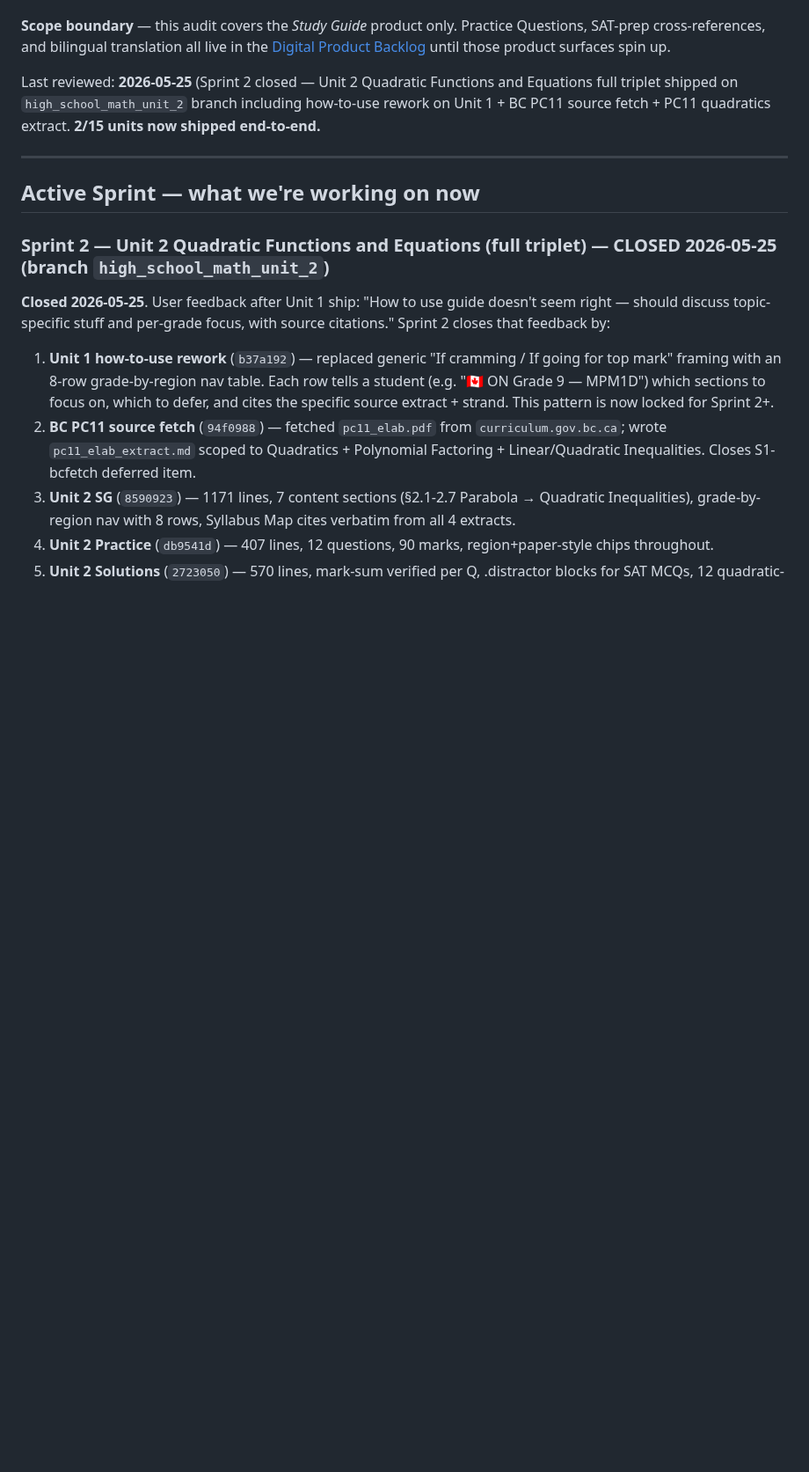
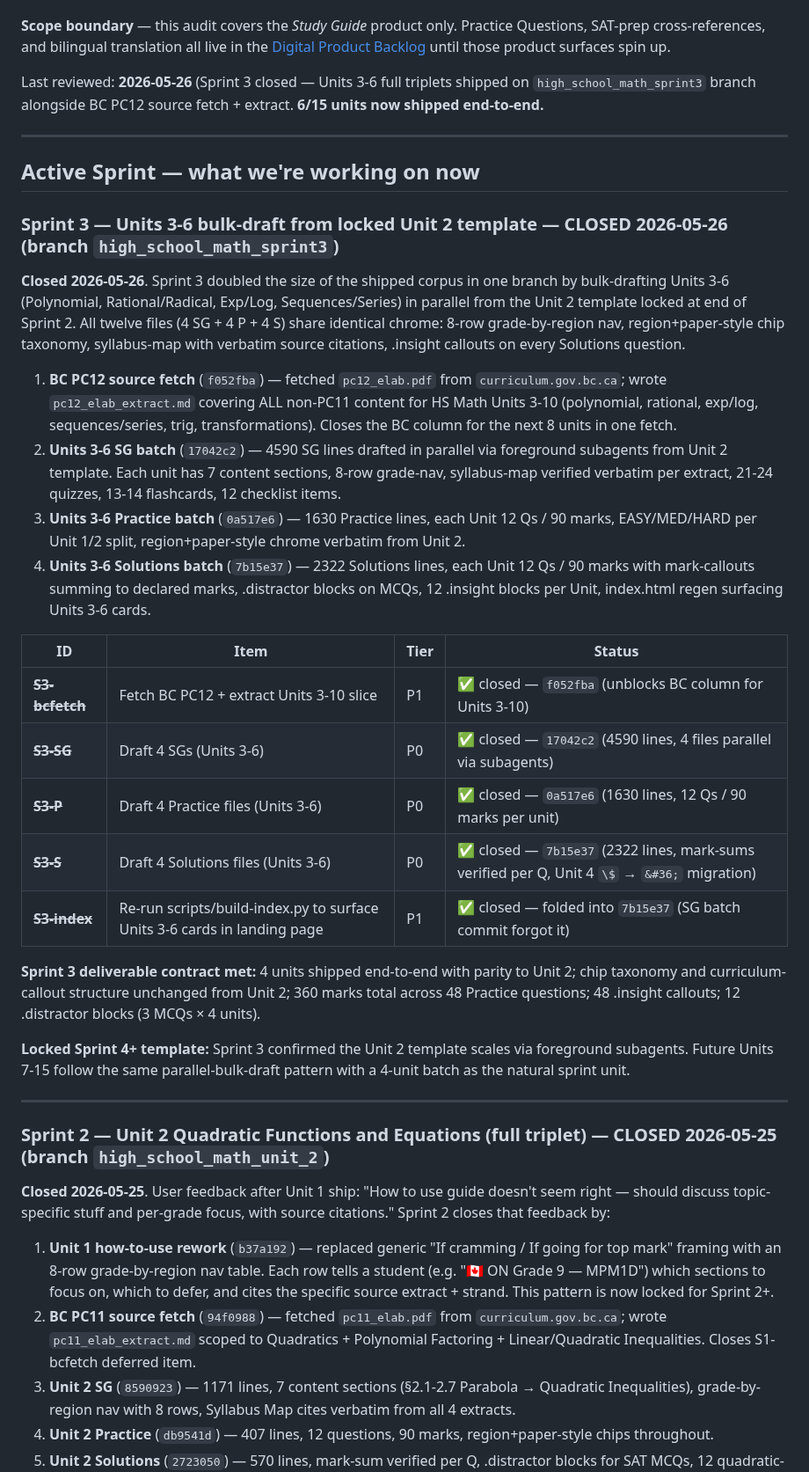
Before and after one commit to AlexLiu2233/dingrui-products, a Markdown page: High School Math/AUDIT.md, the part around one of its changes. Shown at 88% size. GitHub-like rendering; blank space fills up the shorter version.

Commit message:
HS Math: close Sprint 3 — Units 3-6 full triplets shipped
Adds Sprint 3 section to AUDIT.md (closed 2026-05-26), promotes Sprint
2 down into the closed-sprint history, and fills Cross-Unit Snapshot
rows 1-6 with shipped counts. Sprint 4 (Unit 7 Right-Triangle Trig) is
the next queued sprint.

Sprint 3 commits, in shipped order:
- f052fba  BC PC12 source fetch + extract (Units 3-10 BC column)
- 17042c2  Units 3-6 Study Guides batch (4590 lines, 4 parallel)
- 0a517e6  Units 3-6 Practice batch (1630 lines, 12 Q / 90 mk per unit)
- 7b15e37  Units 3-6 Solutions batch + index.html regen

6/15 HS Math units now shipped end-to-end on `high_school_math_sprint3`.
Branch ready for fast-forward into main pending user review.

Co-Authored-By: Claude Opus 4.7 (1M context) <noreply@anthropic.com>

```diff
--- a/High School Math/AUDIT.md
+++ b/High School Math/AUDIT.md
@@ -25,14 +25,61 @@ Practice Questions, SAT-prep cross-references, and bilingual translation
 all live in the [Digital Product Backlog](#digital-product-backlog) until
 those product surfaces spin up.
 
-Last reviewed: **2026-05-25** (Sprint 2 closed — Unit 2 Quadratic
-Functions and Equations full triplet shipped on `high_school_math_unit_2`
-branch including how-to-use rework on Unit 1 + BC PC11 source fetch +
-PC11 quadratics extract. **2/15 units now shipped end-to-end.**
+Last reviewed: **2026-05-26** (Sprint 3 closed — Units 3-6 full triplets
+shipped on `high_school_math_sprint3` branch alongside BC PC12 source
+fetch + extract. **6/15 units now shipped end-to-end.**
 
 ---
 
 ## Active Sprint — what we're working on now
+
+### Sprint 3 — Units 3-6 bulk-draft from locked Unit 2 template — **CLOSED 2026-05-26** (branch `high_school_math_sprint3`)
+
+**Closed 2026-05-26**. Sprint 3 doubled the size of the shipped corpus
+in one branch by bulk-drafting Units 3-6 (Polynomial, Rational/Radical,
+Exp/Log, Sequences/Series) in parallel from the Unit 2 template locked
+at end of Sprint 2. All twelve files (4 SG + 4 P + 4 S) share identical
+chrome: 8-row grade-by-region nav, region+paper-style chip taxonomy,
+syllabus-map with verbatim source citations, .insight callouts on every
+Solutions question.
+
+1. **BC PC12 source fetch** (`f052fba`) — fetched `pc12_elab.pdf` from
+   `curriculum.gov.bc.ca`; wrote `pc12_elab_extract.md` covering ALL
+   non-PC11 content for HS Math Units 3-10 (polynomial, rational, exp/log,
+   sequences/series, trig, transformations). Closes the BC column for
+   the next 8 units in one fetch.
+2. **Units 3-6 SG batch** (`17042c2`) — 4590 SG lines drafted in
+   parallel via foreground subagents from Unit 2 template. Each unit
+   has 7 content sections, 8-row grade-nav, syllabus-map verified
+   verbatim per extract, 21-24 quizzes, 13-14 flashcards, 12 checklist
+   items.
+3. **Units 3-6 Practice batch** (`0a517e6`) — 1630 Practice lines,
+   each Unit 12 Qs / 90 marks, EASY/MED/HARD per Unit 1/2 split,
+   region+paper-style chrome verbatim from Unit 2.
+4. **Units 3-6 Solutions batch** (`7b15e37`) — 2322 Solutions lines,
+   each Unit 12 Qs / 90 marks with mark-callouts summing to declared
+   marks, .distractor blocks on MCQs, 12 .insight blocks per Unit,
+   index.html regen surfacing Units 3-6 cards.
+
+| ID | Item | Tier | Status |
+|---|---|---|---|
+| ~~**S3-bcfetch**~~ | Fetch BC PC12 + extract Units 3-10 slice | P1 | ✅ closed — `f052fba` (unblocks BC column for Units 3-10) |
+| ~~**S3-SG**~~ | Draft 4 SGs (Units 3-6) | P0 | ✅ closed — `17042c2` (4590 lines, 4 files parallel via subagents) |
+| ~~**S3-P**~~ | Draft 4 Practice files (Units 3-6) | P0 | ✅ closed — `0a517e6` (1630 lines, 12 Qs / 90 marks per unit) |
+| ~~**S3-S**~~ | Draft 4 Solutions files (Units 3-6) | P0 | ✅ closed — `7b15e37` (2322 lines, mark-sums verified per Q, Unit 4 `\$` → `&#36;` migration) |
+| ~~**S3-index**~~ | Re-run scripts/build-index.py to surface Units 3-6 cards in landing page | P1 | ✅ closed — folded into `7b15e37` (SG batch commit forgot it) |
+
+**Sprint 3 deliverable contract met:** 4 units shipped end-to-end with
+parity to Unit 2; chip taxonomy and curriculum-callout structure
+unchanged from Unit 2; 360 marks total across 48 Practice questions;
+48 .insight callouts; 12 .distractor blocks (3 MCQs × 4 units).
+
+**Locked Sprint 4+ template:** Sprint 3 confirmed the Unit 2 template
+scales via foreground subagents. Future Units 7-15 follow the same
+parallel-bulk-draft pattern with a 4-unit batch as the natural sprint
+unit.
+
+---
 
 ### Sprint 2 — Unit 2 Quadratic Functions and Equations (full triplet) — **CLOSED 2026-05-25** (branch `high_school_math_unit_2`)
 
```
Also changed, not shown: other parts of High School Math/AUDIT.md (+7 -7 lines).
